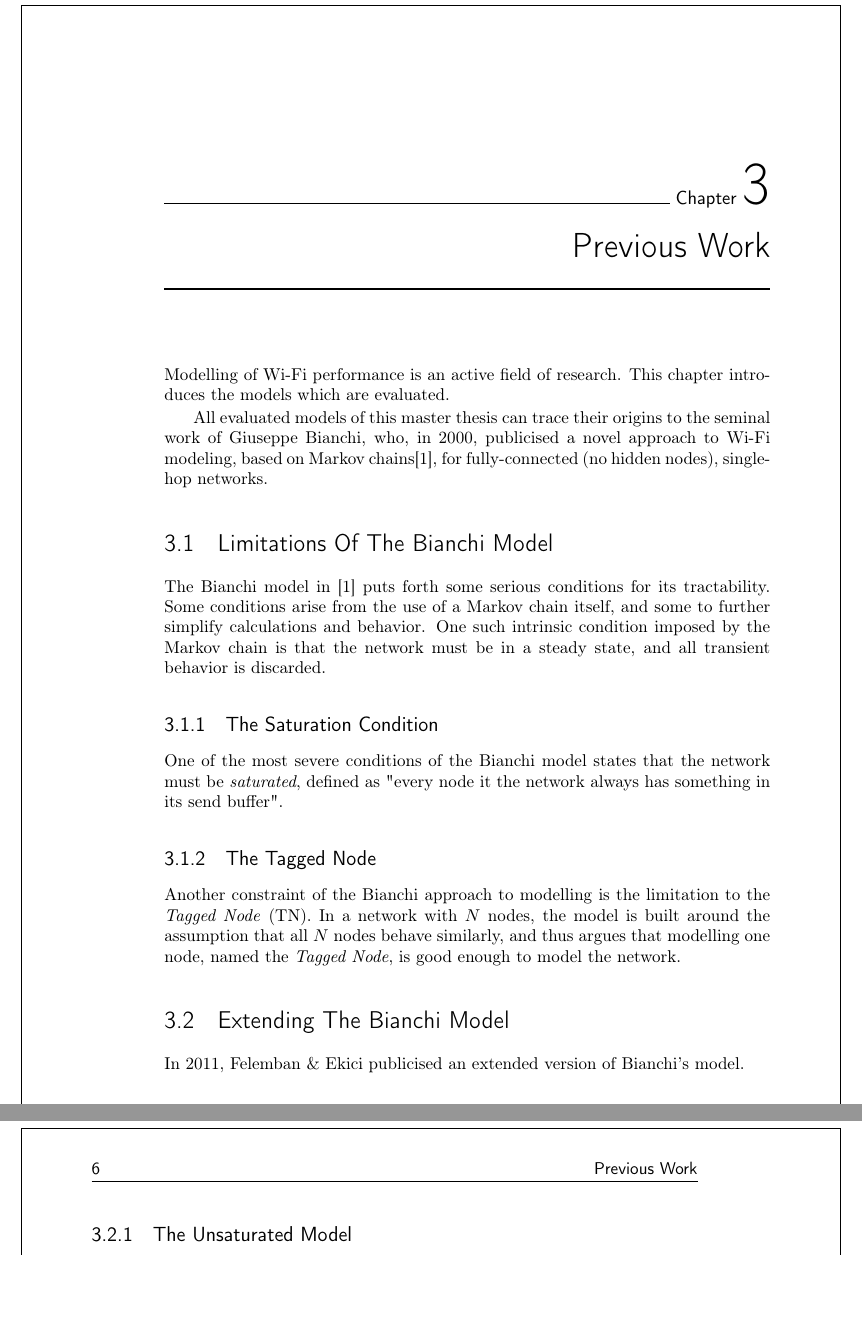
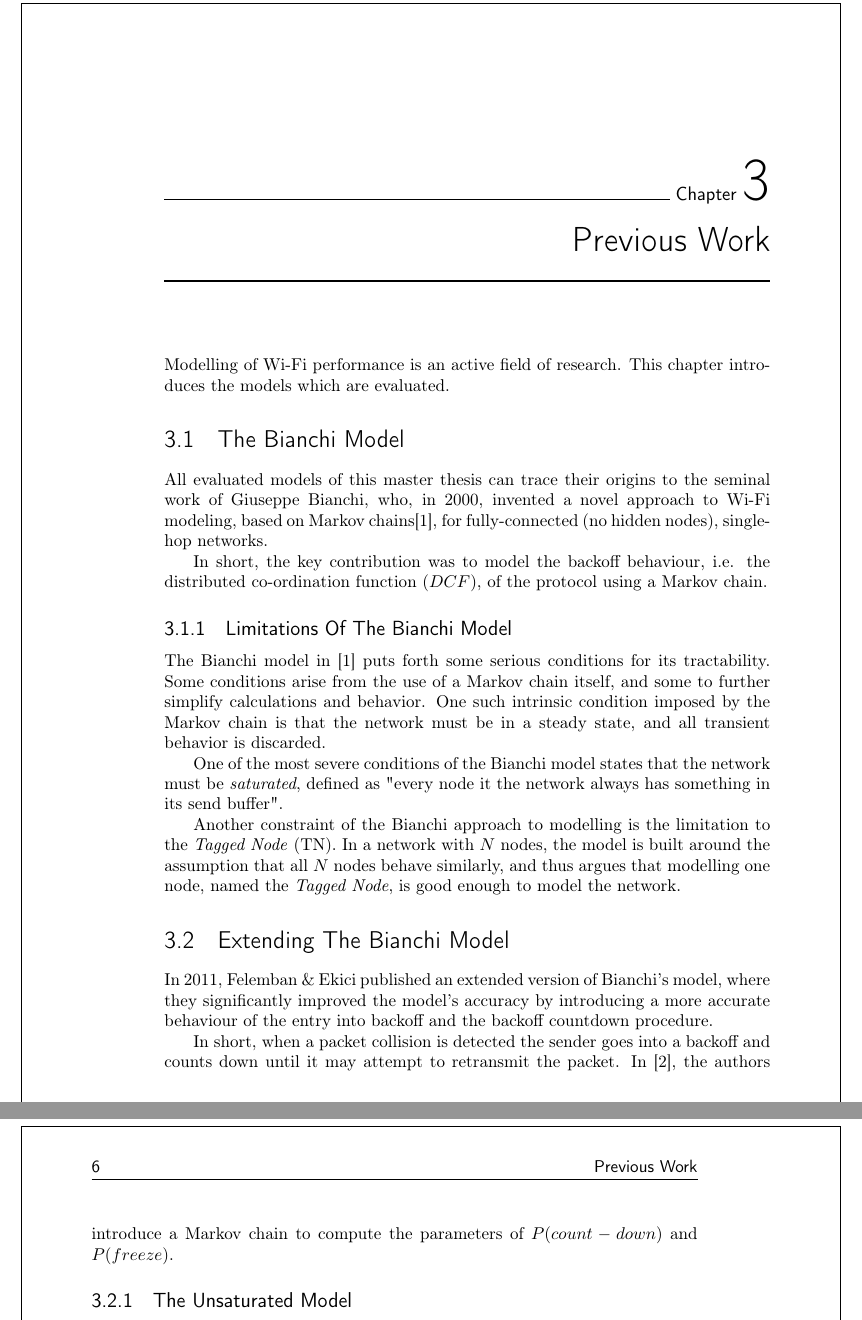
Before and after one commit to smeets/thesis, a LaTeX thesis (report/base.tex, which reads report/previous_work.tex): two parts of pages 17 and 18 of 27, joined at a grey line, cut so that both start at the same text, the shorter picture padded with empty space. Compiled offline with pdfLaTeX.

Commit message:
add more to previous work

```diff
--- a/report/previous_work.tex
+++ b/report/previous_work.tex
@@ -2,23 +2,24 @@
 
 Modelling of Wi-Fi performance is an active field of research. This chapter introduces the models which are evaluated.
 
-% TODO: add specific models
-All evaluated models of this master thesis can trace their origins to the seminal work of Giuseppe Bianchi, who, in 2000, publicised a novel approach to Wi-Fi modeling, based on Markov chains\cite{bianchi}, for fully-connected (no hidden nodes), single-hop networks.
+\section{The Bianchi Model}
 
-\section{Limitations Of The Bianchi Model}
+All evaluated models of this master thesis can trace their origins to the seminal work of Giuseppe Bianchi, who, in 2000, invented a novel approach to Wi-Fi modeling, based on Markov chains\cite{bianchi}, for fully-connected (no hidden nodes), single-hop networks.
+
+In short, the key contribution was to model the backoff behaviour, i.e. the distributed co-ordination function ($DCF$), of the protocol using a Markov chain.
+
+\subsection{Limitations Of The Bianchi Model}
 The Bianchi model in \cite{bianchi} puts forth some serious conditions for its tractability. Some conditions arise from the use of a Markov chain itself, and some to further simplify calculations and behavior. One such intrinsic condition imposed by the Markov chain is that the network must be in a steady state, and all transient behavior is discarded.
 
-\subsection{The Saturation Condition}
-
 One of the most severe conditions of the Bianchi model states that the network must be \emph{saturated}, defined as "every node it the network always has something in its send buffer".
-
-\subsection{The Tagged Node}
 
 Another constraint of the Bianchi approach to modelling is the limitation to the \emph{Tagged Node} (TN). In a network with $N$ nodes, the model is built around the assumption that all $N$ nodes behave similarly, and thus argues that modelling one node, named the \emph{Tagged Node}, is good enough to model the network.
 
 \section{Extending The Bianchi Model}
 
-In 2011, Felemban \& Ekici publicised an extended version of Bianchi's model.
+In 2011, Felemban \& Ekici published an extended version of Bianchi's model, where they significantly improved the model's accuracy by introducing a more accurate behaviour of the entry into backoff and the backoff countdown procedure.
+
+In short, when a packet collision is detected the sender goes into a backoff and counts down until it may attempt to retransmit the packet. In \cite{felemban}, the authors introduce a Markov chain to compute the parameters of $P(count-down)$ and $P(freeze)$.
 
 \subsection{The Unsaturated Model}
 
```
